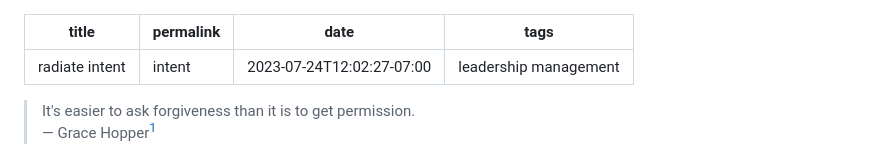
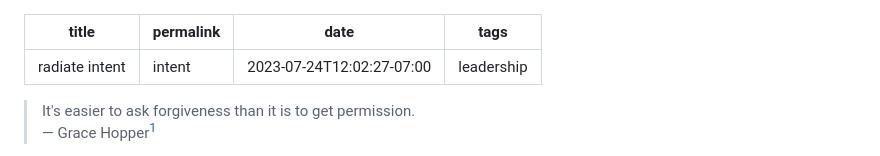
Before and after one commit to leebyron/til, a Markdown page: entries/radiate intent.md, the part around the change printed below. GitHub-like rendering.

Commit message:
edit: radiate intent

```diff
--- a/entries/radiate intent.md
+++ b/entries/radiate intent.md
@@ -2,7 +2,7 @@
 title: radiate intent
 permalink: intent
 date: 2023-07-24T12:02:27-07:00
-tags: leadership management
+tags: leadership
 ---
 
 > It's easier to ask forgiveness than it is to get permission.\
```
Also changed, not shown: other parts of entries/radiate intent.md (+25 -31 lines).
